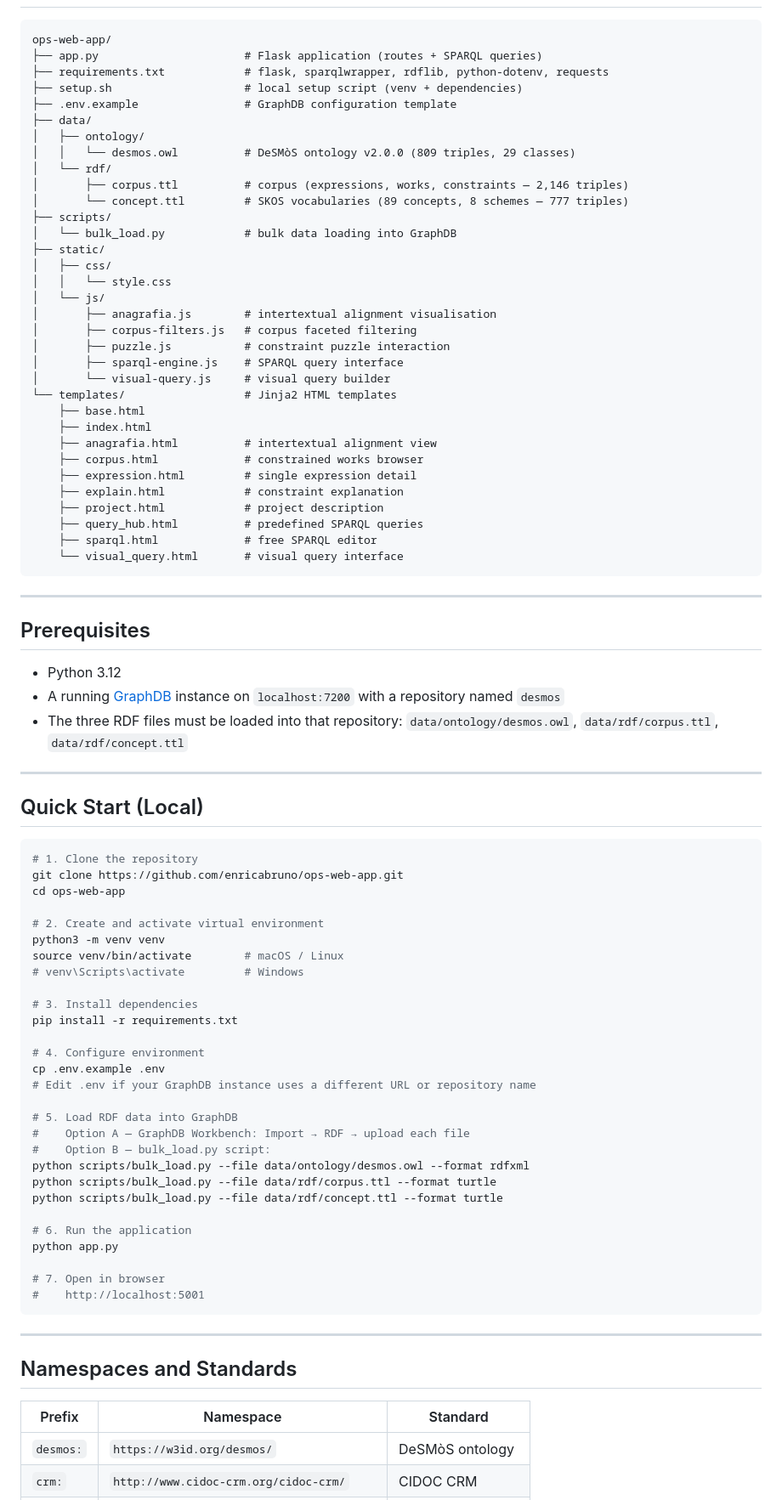
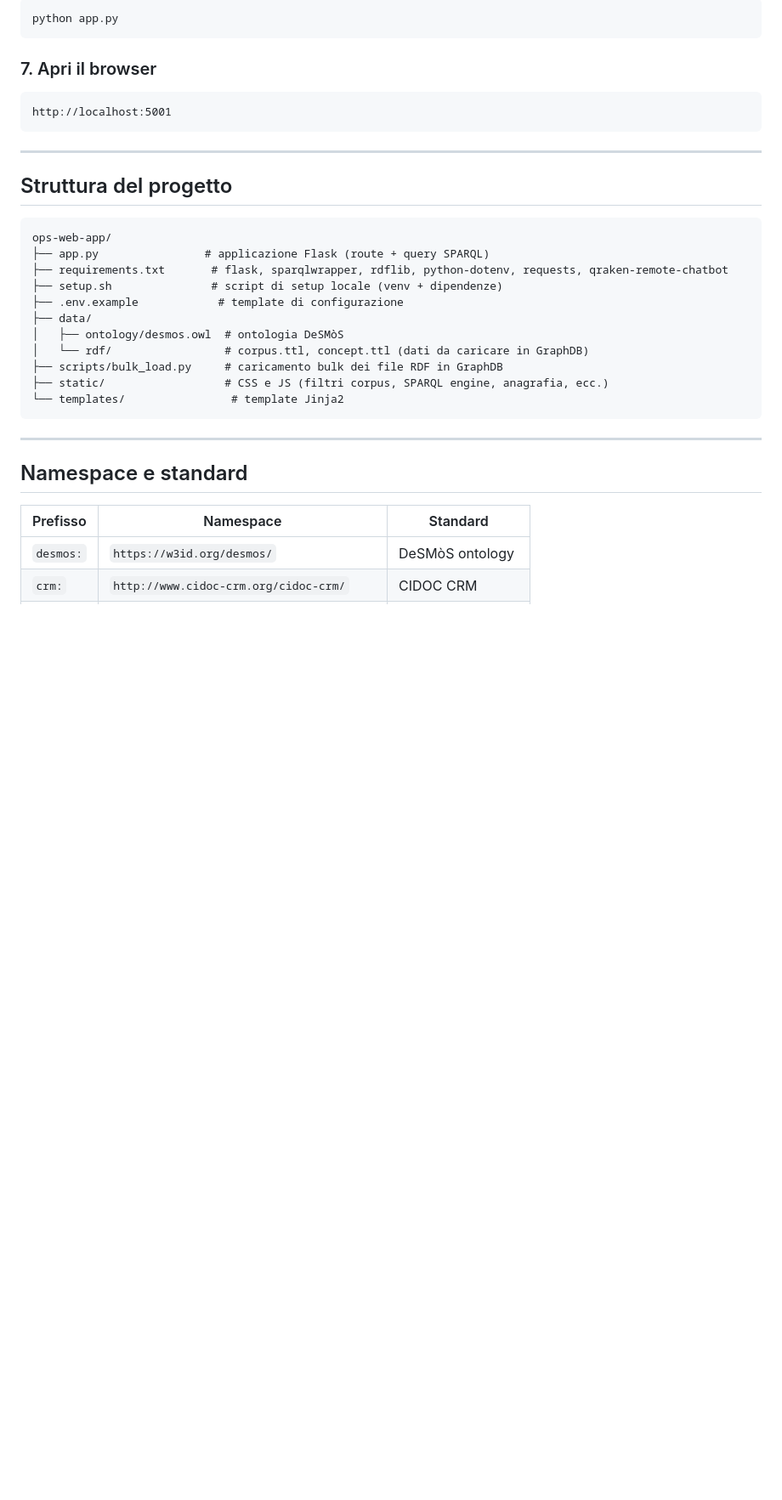
Before and after one commit to enricabruno/ops-web-app, a Markdown page: README.md, the part around one of its changes. Shown at 85% size. Rendered like a GitHub page; blank space fills up the shorter version.

````diff
--- a/README.md
+++ b/README.md
@@ -82,90 +85,36 @@ through SPARQL queries, with no intermediate database layer. The frontend provid
+```bash
+python app.py
+```
+
+### 7. Apri il browser
 
 ```
-ops-web-app/
-├── app.py                      # Flask application (routes + SPARQL queries)
-├── requirements.txt            # flask, sparqlwrapper, rdflib, python-dotenv, requests
-├── setup.sh                    # local setup script (venv + dependencies)
-├── .env.example                # GraphDB configuration template
-├── data/
-│   ├── ontology/
-│   │   └── desmos.owl          # DeSMòS ontology v2.0.0 (809 triples, 29 classes)
-│   └── rdf/
-│       ├── corpus.ttl          # corpus (expressions, works, constraints — 2,146 triples)
-│       └── concept.ttl         # SKOS vocabularies (89 concepts, 8 schemes — 777 triples)
-├── scripts/
-│   └── bulk_load.py            # bulk data loading into GraphDB
-├── static/
-│   ├── css/
-│   │   └── style.css
-│   └── js/
-│       ├── anagrafia.js        # intertextual alignment visualisation
-│       ├── corpus-filters.js   # corpus faceted filtering
-│       ├── puzzle.js           # constraint puzzle interaction
-│       ├── sparql-engine.js    # SPARQL query interface
-│       └── visual-query.js     # visual query builder
-└── templates/                  # Jinja2 HTML templates
-    ├── base.html
-    ├── index.html
-    ├── anagrafia.html          # intertextual alignment view
-    ├── corpus.html             # constrained works browser
-    ├── expression.html         # single expression detail
-    ├── explain.html            # constraint explanation
-    ├── project.html            # project description
-    ├── query_hub.html          # predefined SPARQL queries
-    ├── sparql.html             # free SPARQL editor
-    └── visual_query.html       # visual query interface
+http://localhost:5001
 ```
 
 ---
 
-## Prerequisites
+## Struttura del progetto
 
-- Python 3.12
-- A running [GraphDB](https://www.ontotext.com/products/graphdb/) instance on
-  `localhost:7200` with a repository named `desmos`
-- The three RDF files must be loaded into that repository:
-  `data/ontology/desmos.owl`, `data/rdf/corpus.ttl`, `data/rdf/concept.ttl`
-
----
-
-## Quick Start (Local)
-
-```bash
-# 1. Clone the repository
-git clone https://github.com/enricabruno/ops-web-app.git
-cd ops-web-app
-
-# 2. Create and activate virtual environment
-python3 -m venv venv
-source venv/bin/activate        # macOS / Linux
-# venv\Scripts\activate         # Windows
-
-# 3. Install dependencies
-pip install -r requirements.txt
-
-# 4. Configure environment
-cp .env.example .env
-# Edit .env if your GraphDB instance uses a different URL or repository name
-
-# 5. Load RDF data into GraphDB
-#    Option A — GraphDB Workbench: Import → RDF → upload each file
-#    Option B — bulk_load.py script:
-python scripts/bulk_load.py --file data/ontology/desmos.owl --format rdfxml
-python scripts/bulk_load.py --file data/rdf/corpus.ttl --format turtle
-python scripts/bulk_load.py --file data/rdf/concept.ttl --format turtle
-
-# 6. Run the application
-python app.py
-
-# 7. Open in browser
-#    http://localhost:5001
+```
+ops-web-app/
+├── app.py                # applicazione Flask (route + query SPARQL)
+├── requirements.txt       # flask, sparqlwrapper, rdflib, python-dotenv, requests, qraken-remote-chatbot
+├── setup.sh               # script di setup locale (venv + dipendenze)
+├── .env.example            # template di configurazione
+├── data/
+│   ├── ontology/desmos.owl  # ontologia DeSMòS
+│   └── rdf/                 # corpus.ttl, concept.ttl (dati da caricare in GraphDB)
+├── scripts/bulk_load.py     # caricamento bulk dei file RDF in GraphDB
+├── static/                  # CSS e JS (filtri corpus, SPARQL engine, anagrafia, ecc.)
+└── templates/                # template Jinja2
 ```
 
 ---
 
-## Namespaces and Standards
+## Namespace e standard
 
-| Prefix | Namespace | Standard |
+| Prefisso | Namespace | Standard |
 |---|---|---|
 | `desmos:` | `https://w3id.org/desmos/` | DeSMòS ontology |
 | `crm:` | `http://www.cidoc-crm.org/cidoc-crm/` | CIDOC CRM |
````
Also changed, not shown: other parts of README.md (+74 -71 lines).
